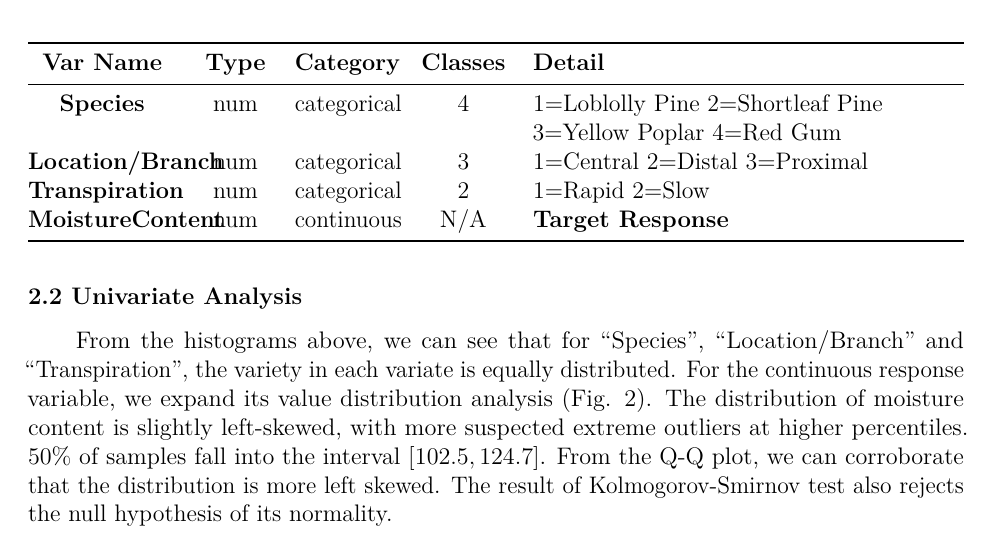
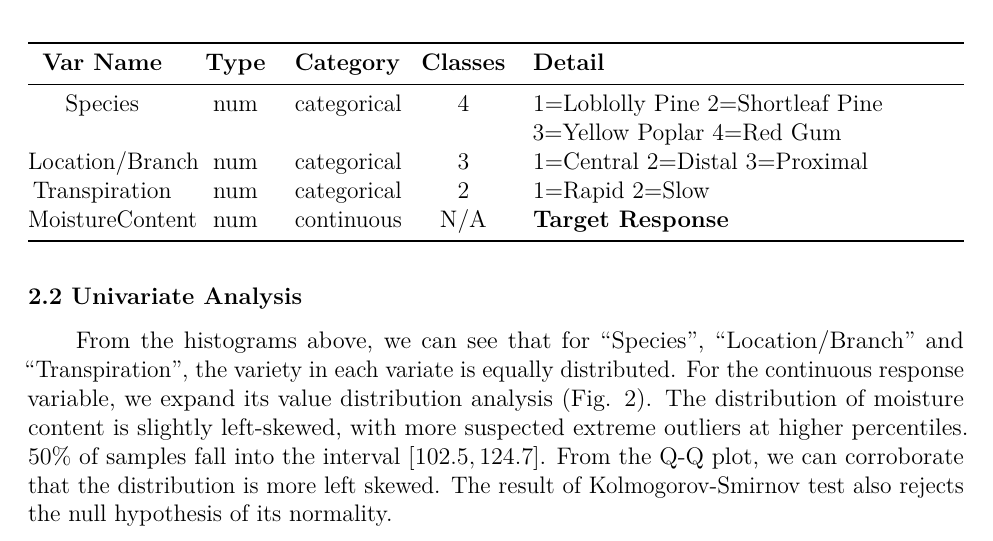
Before and after one commit to PhilipLGQ/MATH493-Applied-Biostatistics, an R Markdown document (Project 1/Project1_Group51.Rmd): part of page 2 of 4, cut so that both start at the same text. Rendered offline with R 4.5, knitr and Pandoc, then LaTeX, with nearby package versions; the code chunks are not run, so their results and figures are left out.

Commit message:
minor update

````diff
--- a/Project 1/Project1_Group51.Rmd
+++ b/Project 1/Project1_Group51.Rmd
@@ -48,10 +48,10 @@ The dataset includes $120$ branch samples, includes 4 variable columns: **specie
 
 |    **Var Name**     | **Type** | **Category** | **Classes** | **Detail**                                                  |
 |:-------------------:|:--------:|:------------:|:-----------:|:------------------------------------------------------------|
-|     **Species**     |   num    | categorical  |      4      | 1=Loblolly Pine 2=Shortleaf Pine  3=Yellow Poplar 4=Red Gum |
-| **Location/Branch** |   num    | categorical  |      3      | 1=Central 2=Distal 3=Proximal                               |
-|  **Transpiration**  |   num    | categorical  |      2      | 1=Rapid 2=Slow                                              |
-| **MoistureContent** |   num    |  continuous  |     N/A     | **Target Response**                                         |
+|     Species     |   num    | categorical  |      4      | 1=Loblolly Pine 2=Shortleaf Pine  3=Yellow Poplar 4=Red Gum |
+| Location/Branch |   num    | categorical  |      3      | 1=Central 2=Distal 3=Proximal                               |
+|  Transpiration  |   num    | categorical  |      2      | 1=Rapid 2=Slow                                              |
+| MoistureContent |   num    |  continuous  |     N/A     | **Target Response**                                         |
 
 ```{r, echo=FALSE, include=FALSE}
 dim(df)
````
Also changed, not shown: Project 1/Project1_Group51.pdf, Project 1/Project1_Group51.Rmd (2 more changed lines), 1 other file.
